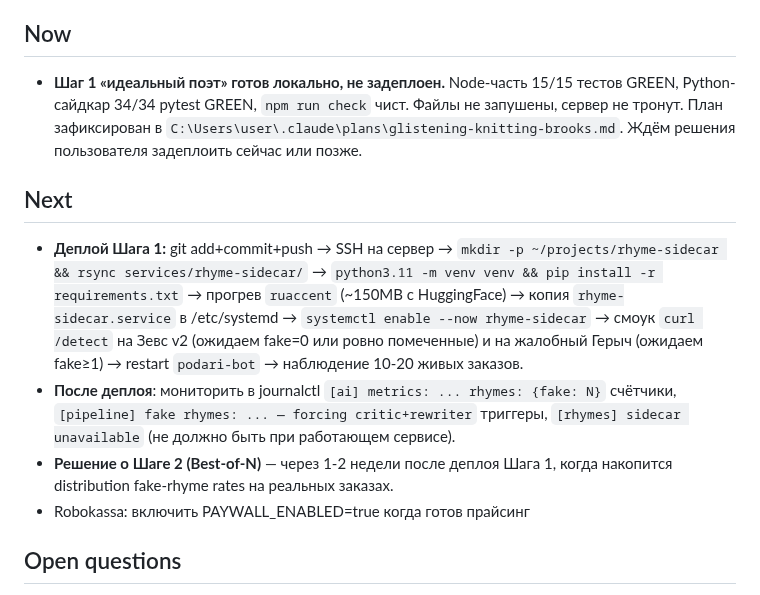
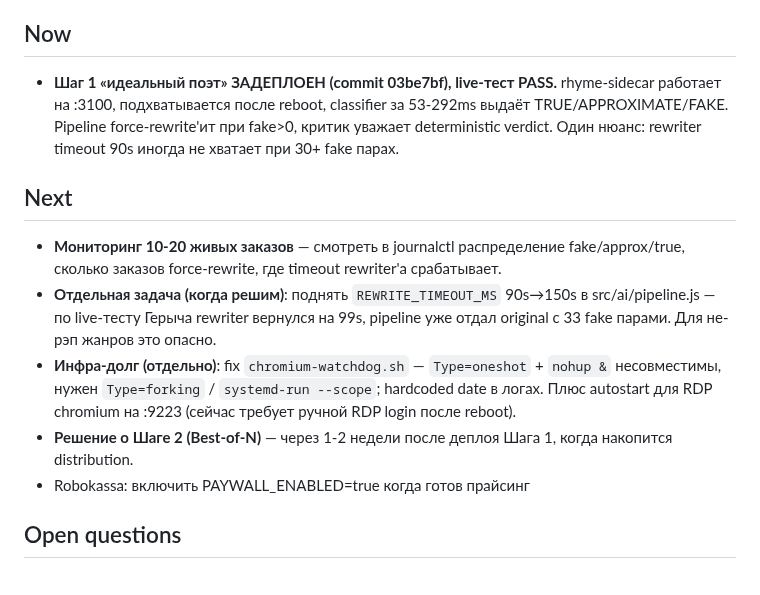
Before and after one commit to papavini/moyapesnya, a Markdown page: CONTINUITY.md, the part around one of its changes. GitHub-like rendering.

Commit message:
docs(continuity): mark Step 1 deployed (commit 03be7bf) + live-test PASS
Rhyme-sidecar работает в проде на :3100, live-заказ Герыча подтвердил:
- sidecar 292ms → 33 fake / 6 approx / 8 true
- [pipeline] fake rhymes — forcing critic+rewriter сработал
- критик rq=0 со ссылкой на "Фонетический анализатор"
- soul gate форсил rewrite

Reboot-recovery test: memory 14Gi→3.4Gi (cleared 17GB chromium leak),
все systemd services вернулись, sidecar жив после reboot.

Открытые задачи на отдельные коммиты:
- REWRITE_TIMEOUT_MS 90→150s (rewriter вышел за 99s на 33 fake)
- chromium-watchdog Type=forking + dynamic date
- autostart RDP chromium :9223

Co-Authored-By: Claude Opus 4.7 (1M context) <noreply@anthropic.com>

```diff
--- a/CONTINUITY.md
+++ b/CONTINUITY.md
@@ -158,12 +158,13 @@ Credits списываются. Повторная генерация обычн
 - Открытие: P1_ не критичен, cookie — главная аутентификация (тест 13.04)
 
 ## Now
-- **Шаг 1 «идеальный поэт» готов локально, не задеплоен.** Node-часть 15/15 тестов GREEN, Python-сайдкар 34/34 pytest GREEN, `npm run check` чист. Файлы не запушены, сервер не тронут. План зафиксирован в `C:\Users\user\.claude\plans\glistening-knitting-brooks.md`. Ждём решения пользователя задеплоить сейчас или позже.
+- **Шаг 1 «идеальный поэт» ЗАДЕПЛОЕН (commit 03be7bf), live-тест PASS.** rhyme-sidecar работает на :3100, подхватывается после reboot, classifier за 53-292ms выдаёт TRUE/APPROXIMATE/FAKE. Pipeline force-rewrite'ит при fake>0, критик уважает deterministic verdict. Один нюанс: rewriter timeout 90s иногда не хватает при 30+ fake парах.
 
 ## Next
-- **Деплой Шага 1:** git add+commit+push → SSH на сервер → `mkdir -p ~/projects/rhyme-sidecar && rsync services/rhyme-sidecar/` → `python3.11 -m venv venv && pip install -r requirements.txt` → прогрев `ruaccent` (~150MB с HuggingFace) → копия `rhyme-sidecar.service` в /etc/systemd → `systemctl enable --now rhyme-sidecar` → смоук `curl /detect` на Зевс v2 (ожидаем fake=0 или ровно помеченные) и на жалобный Герыч (ожидаем fake≥1) → restart `podari-bot` → наблюдение 10-20 живых заказов.
-- **После деплоя**: мониторить в journalctl `[ai] metrics: ... rhymes: {fake: N}` счётчики, `[pipeline] fake rhymes: ... — forcing critic+rewriter` триггеры, `[rhymes] sidecar unavailable` (не должно быть при работающем сервисе).
-- **Решение о Шаге 2 (Best-of-N)** — через 1-2 недели после деплоя Шага 1, когда накопится distribution fake-rhyme rates на реальных заказах.
+- **Мониторинг 10-20 живых заказов** — смотреть в journalctl распределение fake/approx/true, сколько заказов force-rewrite, где timeout rewriter'а срабатывает.
+- **Отдельная задача (когда решим)**: поднять `REWRITE_TIMEOUT_MS` 90s→150s в src/ai/pipeline.js — по live-тесту Герыча rewriter вернулся на 99s, pipeline уже отдал original с 33 fake парами. Для не-рэп жанров это опасно.
+- **Инфра-долг (отдельно)**: fix `chromium-watchdog.sh` — `Type=oneshot` + `nohup &` несовместимы, нужен `Type=forking` / `systemd-run --scope`; hardcoded date в логах. Плюс autostart для RDP chromium на :9223 (сейчас требует ручной RDP login после reboot).
+- **Решение о Шаге 2 (Best-of-N)** — через 1-2 недели после деплоя Шага 1, когда накопится distribution.
 - Robokassa: включить PAYWALL_ENABLED=true когда готов прайсинг
 
 ## Open questions
```
Also changed, not shown: other parts of CONTINUITY.md (+1 -1 lines).
